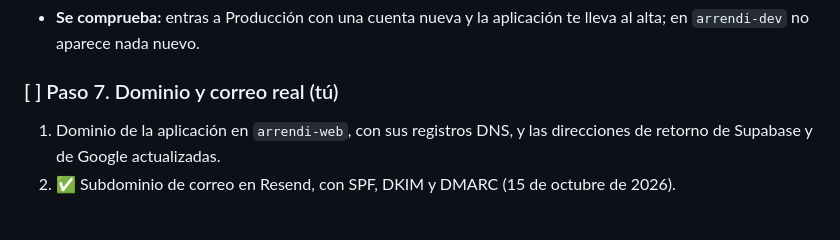
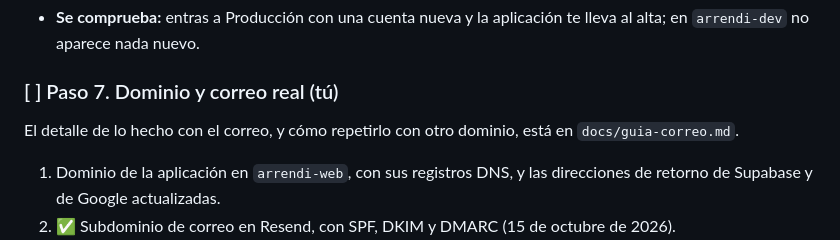
Before and after one commit to jpguarin/arrendi, a Markdown page: docs/etapa-7.md, the part around the change. Drawn GitHub-style; blank space fills up the shorter version.

```diff
--- a/docs/etapa-7.md
+++ b/docs/etapa-7.md
@@ -96,6 +96,8 @@ Sigue la guía de despliegue de `docs/arquitectura.md`:
 
 ### [ ] Paso 7. Dominio y correo real (tú)
 
+El detalle de lo hecho con el correo, y cómo repetirlo con otro dominio, está en `docs/guia-correo.md`.
+
 1. Dominio de la aplicación en `arrendi-web`, con sus registros DNS, y las direcciones de retorno de Supabase y de Google actualizadas.
 2. ✅ Subdominio de correo en Resend, con SPF, DKIM y DMARC (15 de octubre de 2026). `arrendi.jpgstudio.net` verificado en `us-east-1`, con los registros en Route 53: DKIM en `resend._domainkey.arrendi` (TXT); la ruta de retorno, `send.arrendi` y `rsend.arrendi`, como CNAME hacia `*.forge.rmta.net`, la infraestructura de Resend; DMARC en `_dmarc.arrendi` con `p=none`. Un envío de prueba a Gmail dio `spf=pass`, `dkim=pass` y `dmarc=pass`, alineados con `arrendi.jpgstudio.net`. Una cuenta de cobro desviada a un buzón de Outlook llegó a la bandeja de entrada con todas las comprobaciones aprobadas. Falta subir DMARC a `quarantine` cuando todos los envíos pasen. Por ahora `arrendi-dev` y `arrendi-prod` comparten la configuración de Resend (clave, remitente y SMTP de Supabase); en vista previa el desvío al buzón de pruebas sigue activo. El correo de recuperación de contraseña y la cuenta de cobro se probaron en `develop` (`arrendi-dev.jpgstudio.net`) con las tres comprobaciones aprobadas.
 3. Correos de acceso de `arrendi-prod` por Resend.
```
Also changed, not shown: CLAUDE.md (+1 -0 lines), docs/guia-correo.md (added, +195 -0 lines).
